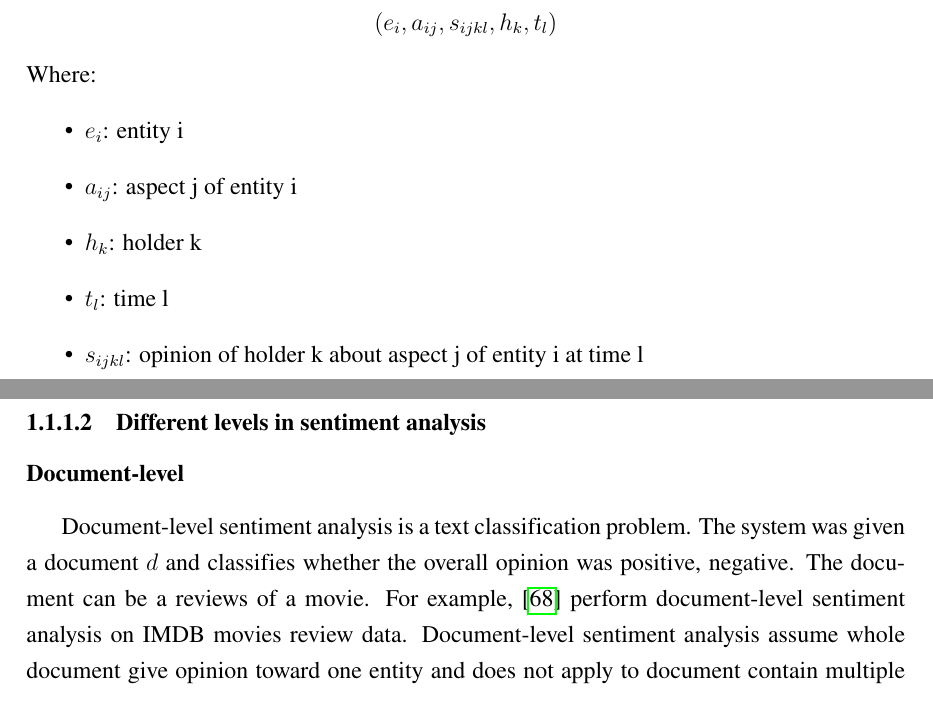
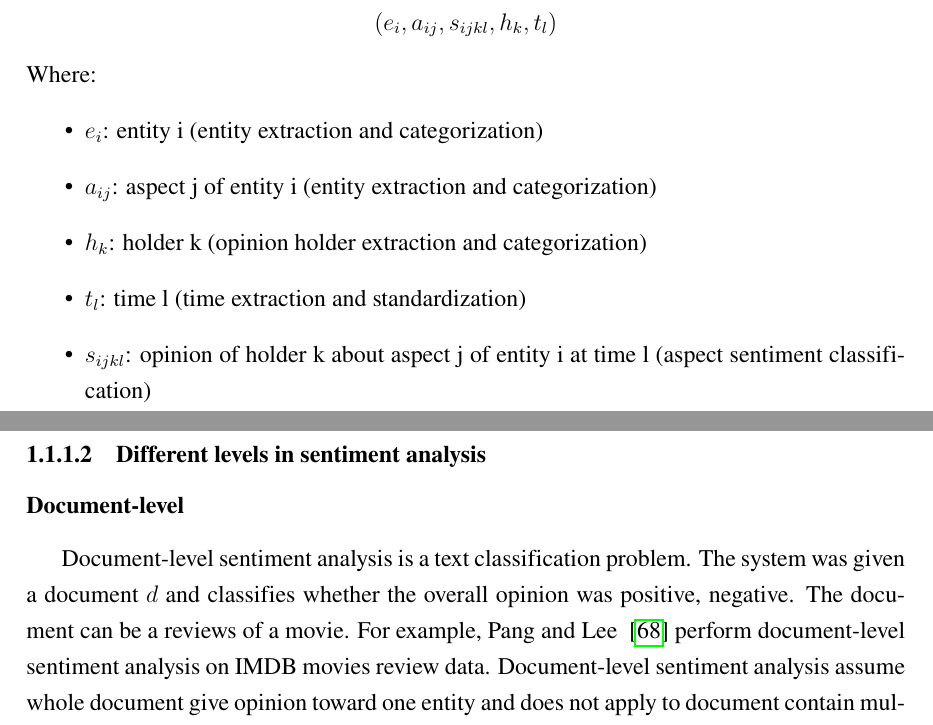
Before and after one commit to ttpro1995/thesis_latex, a LaTeX thesis (main.tex, which reads Introduction/introduction.tex): two parts of pages 11 and 12 of 92, joined at a grey line, cut so that both start at the same text. Compiled offline with pdfLaTeX.

Commit message:
fix intro: sentiment definition

```diff
--- a/Introduction/introduction.tex
+++ b/Introduction/introduction.tex
@@ -8,17 +8,17 @@ The main objective of sentiment analysis is given document $d$ define as quintup
 \[ ( e_{i}, a_{ij}, s_{ijkl}, h_{k}, t_{l} ) \]
  Where:
 \begin{itemize}
-	\item $e_{i}$: entity i
-	\item $a_{ij}$: aspect j of entity i
-	\item $h_{k}$: holder k
-	\item $t_{l}$: time l
-	\item $s_{ijkl}$: opinion of holder k about aspect j of entity i at time l
+	\item $e_{i}$: entity i (entity extraction and categorization)
+	\item $a_{ij}$: aspect j of entity i (entity extraction and categorization)
+	\item $h_{k}$: holder k (opinion holder extraction and categorization)
+	\item $t_{l}$: time l (time extraction and standardization)
+	\item $s_{ijkl}$: opinion of holder k about aspect j of entity i at time l (aspect sentiment classification)
 \end{itemize}
 
 
 \subsubsection{Different levels in sentiment analysis}
 \paragraph{Document-level}
-Document-level sentiment analysis is a text classification problem. The system was given a document $d$ and classifies whether the overall opinion was positive, negative. The document can be a reviews of a movie. For example,~\cite{pang2002thumbs} perform document-level sentiment analysis on IMDB movies review data. Document-level sentiment analysis assume whole document give opinion toward one entity and does not apply to document contain multiple entity ~\cite{liu2012sentiment}.
+Document-level sentiment analysis is a text classification problem. The system was given a document $d$ and classifies whether the overall opinion was positive, negative. The document can be a reviews of a movie. For example, Pang and Lee ~\cite{pang2002thumbs} perform document-level sentiment analysis on IMDB movies review data. Document-level sentiment analysis assume whole document give opinion toward one entity and does not apply to document contain multiple entity ~\cite{liu2012sentiment}.
 
 \paragraph{Sentence-level}\label{sec:sent-level}
 Sentence-level sentiment analysis is to determine whether a sentence expressed positive or negative. Similar to document-level sentiment analysis, a sentence is assume only contain opinion toward one entity (a single movie) ~\cite{liu2012sentiment}.
```
